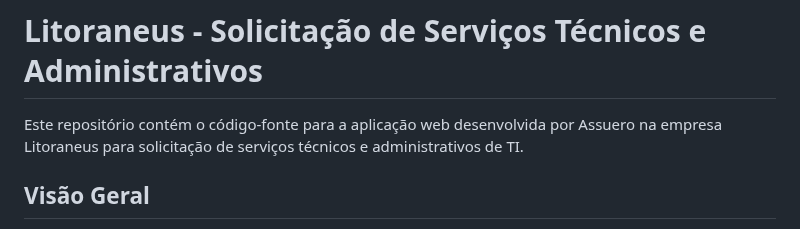
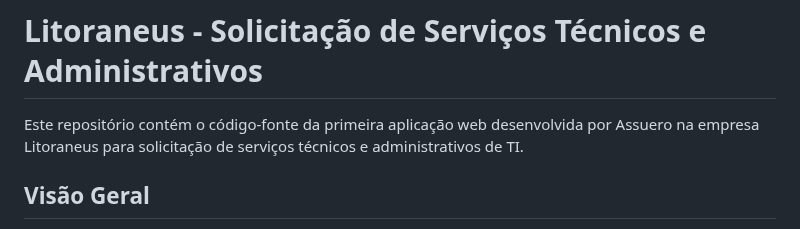
Before and after one commit to AssueroMota/ServiceTechInfo, a Markdown page: README.md, the part around the change. Drawn GitHub-style.

```diff
--- a/README.md
+++ b/README.md
@@ -1,6 +1,6 @@
 # Litoraneus - Solicitação de Serviços Técnicos e Administrativos
 
-Este repositório contém o código-fonte para a aplicação web desenvolvida por Assuero na empresa Litoraneus para solicitação de serviços técnicos e administrativos de TI.
+Este repositório contém o código-fonte da primeira aplicação web desenvolvida por Assuero na empresa Litoraneus para solicitação de serviços técnicos e administrativos de TI.
 
 ## Visão Geral
 
```
